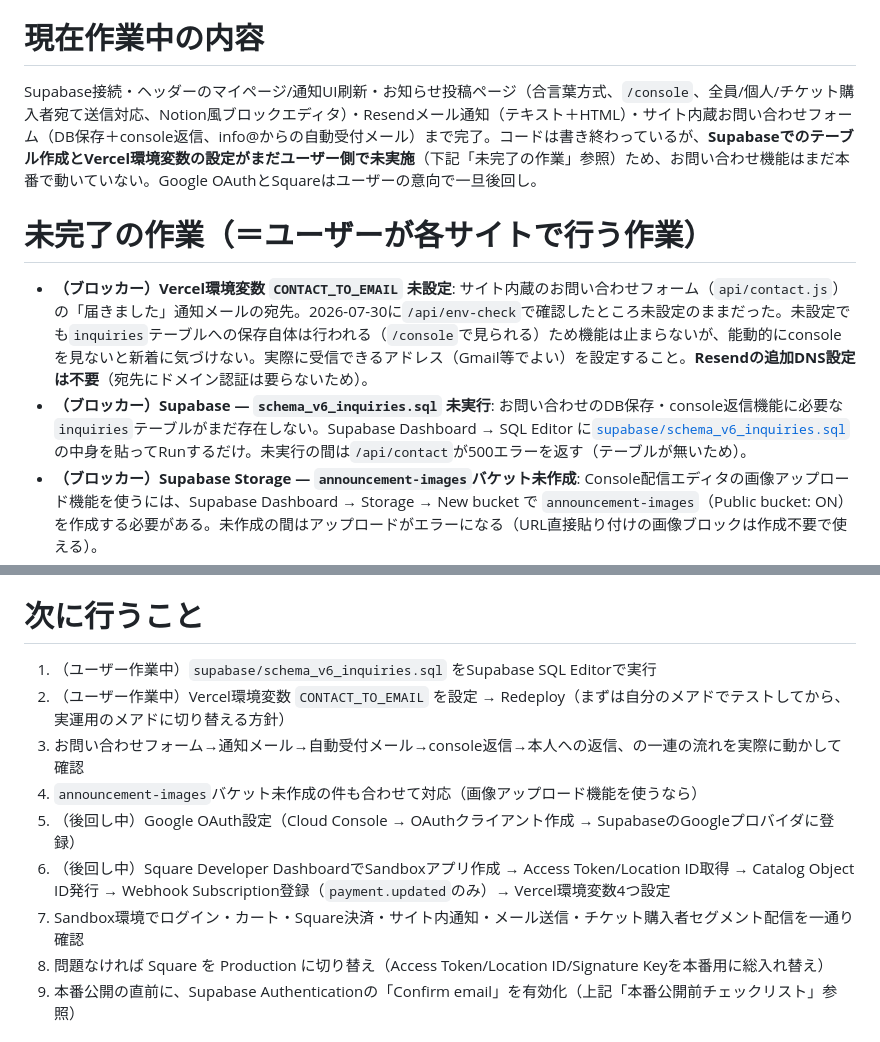
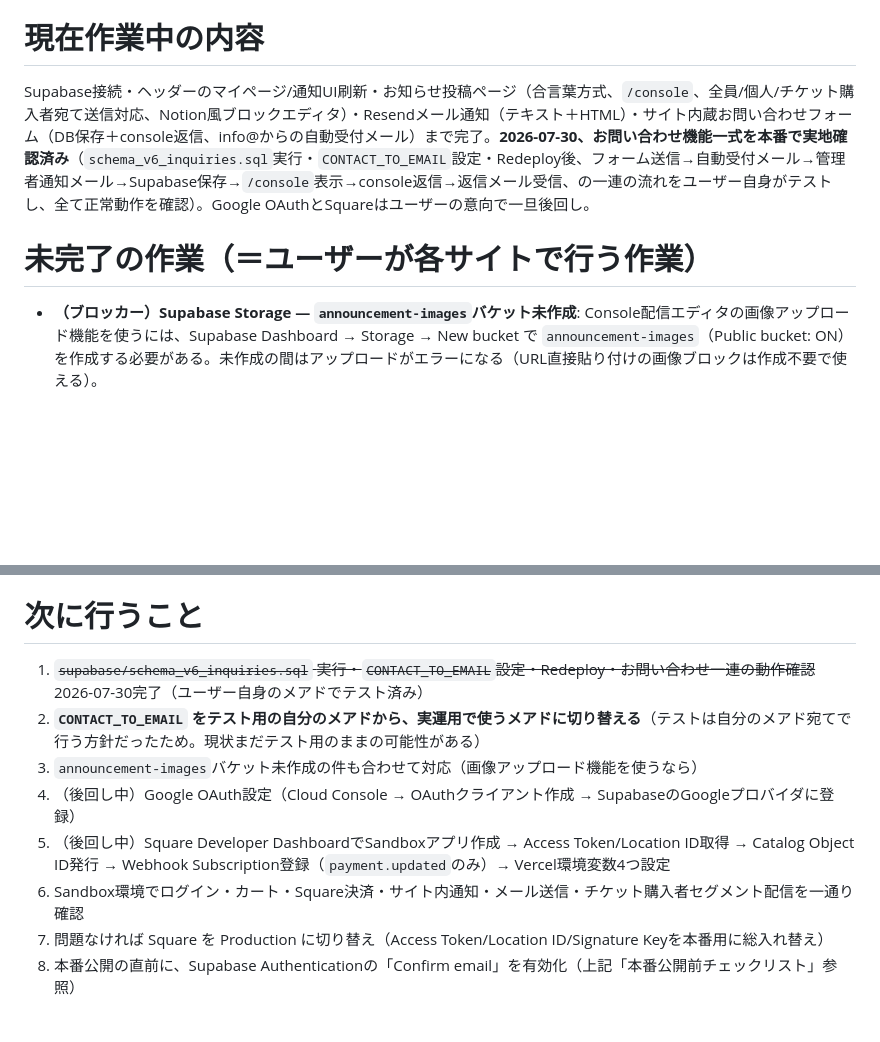
Before and after one commit to yumynim/DORESS-CODE-TOKYO, a Markdown page: docs/PROJECT_STATE.md, 2 parts joined by grey strips. Rendered like a GitHub page; blank space fills up the shorter version.

Commit message:
Confirm inquiry feature working end-to-end in production
ユーザーが本番でSQL実行・CONTACT_TO_EMAIL設定・Redeploy後、
フォーム送信〜自動受付メール〜管理者通知〜Supabase保存〜console表示〜
console返信〜返信メール受信までの一連の流れを実地確認。全て正常動作。

Co-Authored-By: Claude Sonnet 5 <noreply@anthropic.com>

```diff
--- a/docs/PROJECT_STATE.md
+++ b/docs/PROJECT_STATE.md
@@ -140,12 +140,10 @@ git log（直近）で確認できた範囲:
 
 # 現在作業中の内容
 
-Supabase接続・ヘッダーのマイページ/通知UI刷新・お知らせ投稿ページ（合言葉方式、`/console`、全員/個人/チケット購入者宛て送信対応、Notion風ブロックエディタ）・Resendメール通知（テキスト＋HTML）・サイト内蔵お問い合わせフォーム（DB保存＋console返信、info@からの自動受付メール）まで完了。コードは書き終わっているが、**Supabaseでのテーブル作成とVercel環境変数の設定がまだユーザー側で未実施**（下記「未完了の作業」参照）ため、お問い合わせ機能はまだ本番で動いていない。Google OAuthとSquareはユーザーの意向で一旦後回し。
+Supabase接続・ヘッダーのマイページ/通知UI刷新・お知らせ投稿ページ（合言葉方式、`/console`、全員/個人/チケット購入者宛て送信対応、Notion風ブロックエディタ）・Resendメール通知（テキスト＋HTML）・サイト内蔵お問い合わせフォーム（DB保存＋console返信、info@からの自動受付メール）まで完了。**2026-07-30、お問い合わせ機能一式を本番で実地確認済み**（`schema_v6_inquiries.sql`実行・`CONTACT_TO_EMAIL`設定・Redeploy後、フォーム送信→自動受付メール→管理者通知メール→Supabase保存→`/console`表示→console返信→返信メール受信、の一連の流れをユーザー自身がテストし、全て正常動作を確認）。Google OAuthとSquareはユーザーの意向で一旦後回し。
 
 # 未完了の作業（＝ユーザーが各サイトで行う作業）
 
-- **（ブロッカー）Vercel環境変数 `CONTACT_TO_EMAIL` 未設定**: サイト内蔵のお問い合わせフォーム（`api/contact.js`）の「届きました」通知メールの宛先。2026-07-30に`/api/env-check`で確認したところ未設定のままだった。未設定でも`inquiries`テーブルへの保存自体は行われる（`/console`で見られる）ため機能は止まらないが、能動的にconsoleを見ないと新着に気づけない。実際に受信できるアドレス（Gmail等でよい）を設定すること。**Resendの追加DNS設定は不要**（宛先にドメイン認証は要らないため）。
-- **（ブロッカー）Supabase — `schema_v6_inquiries.sql` 未実行**: お問い合わせのDB保存・console返信機能に必要な`inquiries`テーブルがまだ存在しない。Supabase Dashboard → SQL Editor に[`supabase/schema_v6_inquiries.sql`](../supabase/schema_v6_inquiries.sql)の中身を貼ってRunするだけ。未実行の間は`/api/contact`が500エラーを返す（テーブルが無いため）。
 - **（ブロッカー）Supabase Storage — `announcement-images`バケット未作成**: Console配信エディタの画像アップロード機能を使うには、Supabase Dashboard → Storage → New bucket で `announcement-images`（Public bucket: ON）を作成する必要がある。未作成の間はアップロードがエラーになる（URL直接貼り付けの画像ブロックは作成不要で使える）。
 - ~~Supabase — schema_v5実行~~ 実行済みだが**現在は未使用**（認証方式を合言葉に変更したため。上記「完了済みの作業」参照）
 - **Google OAuth**（後回し中）: Google Cloud ConsoleでOAuth同意画面→OAuthクライアントID作成→Client ID/SecretをSupabaseのGoogleプロバイダ設定に登録。リダイレクトURIはSupabaseのGoogleプロバイダ設定画面に表示されるCallback URLを使う。ボタン自体はログインモーダルに表示済み（押しても今はエラーになる想定内の状態）。
@@ -199,14 +197,13 @@ Supabase接続・ヘッダーのマイページ/通知UI刷新・お知らせ投
 
 # 次に行うこと
 
-1. （ユーザー作業中）`supabase/schema_v6_inquiries.sql` をSupabase SQL Editorで実行
-2. （ユーザー作業中）Vercel環境変数 `CONTACT_TO_EMAIL` を設定 → Redeploy（まずは自分のメアドでテストしてから、実運用のメアドに切り替える方針）
-3. お問い合わせフォーム→通知メール→自動受付メール→console返信→本人への返信、の一連の流れを実際に動かして確認
-4. `announcement-images`バケット未作成の件も合わせて対応（画像アップロード機能を使うなら）
-5. （後回し中）Google OAuth設定（Cloud Console → OAuthクライアント作成 → SupabaseのGoogleプロバイダに登録）
-6. （後回し中）Square Developer DashboardでSandboxアプリ作成 → Access Token/Location ID取得 → Catalog Object ID発行 → Webhook Subscription登録（`payment.updated`のみ）→ Vercel環境変数4つ設定
-7. Sandbox環境でログイン・カート・Square決済・サイト内通知・メール送信・チケット購入者セグメント配信を一通り確認
-8. 問題なければ Square を Production に切り替え（Access Token/Location ID/Signature Keyを本番用に総入れ替え）
+1. ~~`supabase/schema_v6_inquiries.sql` 実行・`CONTACT_TO_EMAIL`設定・Redeploy・お問い合わせ一連の動作確認~~ 2026-07-30完了（ユーザー自身のメアドでテスト済み）
+2. **`CONTACT_TO_EMAIL` をテスト用の自分のメアドから、実運用で使うメアドに切り替える**（テストは自分のメアド宛てで行う方針だったため。現状まだテスト用のままの可能性がある）
+3. `announcement-images`バケット未作成の件も合わせて対応（画像アップロード機能を使うなら）
+4. （後回し中）Google OAuth設定（Cloud Console → OAuthクライアント作成 → SupabaseのGoogleプロバイダに登録）
+5. （後回し中）Square Developer DashboardでSandboxアプリ作成 → Access Token/Location ID取得 → Catalog Object ID発行 → Webhook Subscription登録（`payment.updated`のみ）→ Vercel環境変数4つ設定
+6. Sandbox環境でログイン・カート・Square決済・サイト内通知・メール送信・チケット購入者セグメント配信を一通り確認
+7. 問題なければ Square を Production に切り替え（Access Token/Location ID/Signature Keyを本番用に総入れ替え）
 9. 本番公開の直前に、Supabase Authenticationの「Confirm email」を有効化（上記「本番公開前チェックリスト」参照）
 
 # 関連ファイル
```
